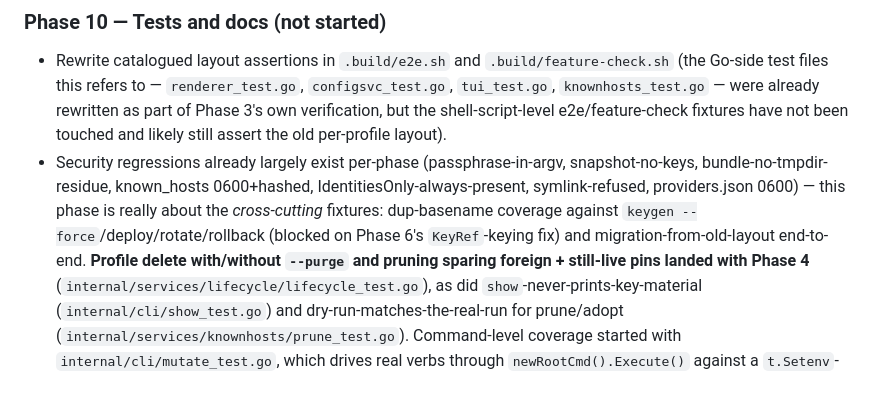
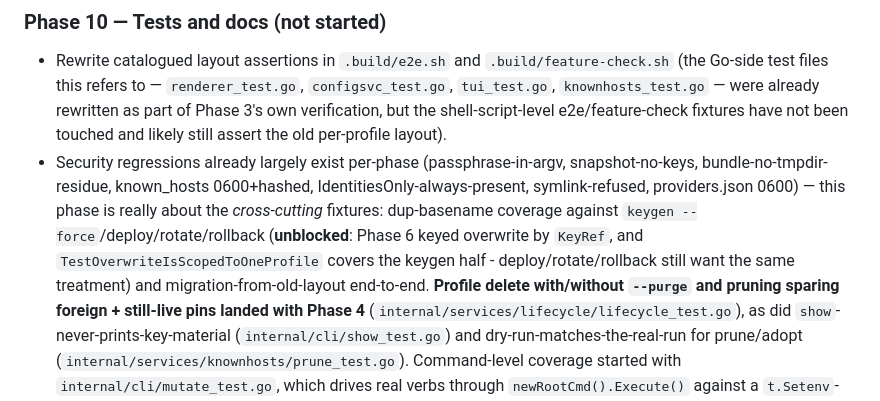
Before and after one commit to simtabi/ssh-manager, a Markdown page: docs/sshmgr-v2-audit.md, the part around one of its changes. Drawn GitHub-style.

```diff
--- a/docs/sshmgr-v2-audit.md
+++ b/docs/sshmgr-v2-audit.md
@@ -405,8 +400,10 @@ so it builds on a stable service layer from the earlier phases.
   snapshot-no-keys, bundle-no-tmpdir-residue, known_hosts 0600+hashed,
   IdentitiesOnly-always-present, symlink-refused, providers.json 0600) — this
   phase is really about the *cross-cutting* fixtures: dup-basename coverage
-  against `keygen --force`/deploy/rotate/rollback (blocked on Phase 6's
-  `KeyRef`-keying fix) and migration-from-old-layout end-to-end. **Profile
+  against `keygen --force`/deploy/rotate/rollback (**unblocked**: Phase 6 keyed
+  overwrite by `KeyRef`, and `TestOverwriteIsScopedToOneProfile` covers the
+  keygen half - deploy/rotate/rollback still want the same treatment) and
+  migration-from-old-layout end-to-end. **Profile
   delete with/without `--purge` and pruning sparing foreign + still-live pins
   landed with Phase 4** (`internal/services/lifecycle/lifecycle_test.go`), as
   did `show`-never-prints-key-material (`internal/cli/show_test.go`) and
```
Also changed, not shown: other parts of docs/sshmgr-v2-audit.md (+52 -53 lines).
